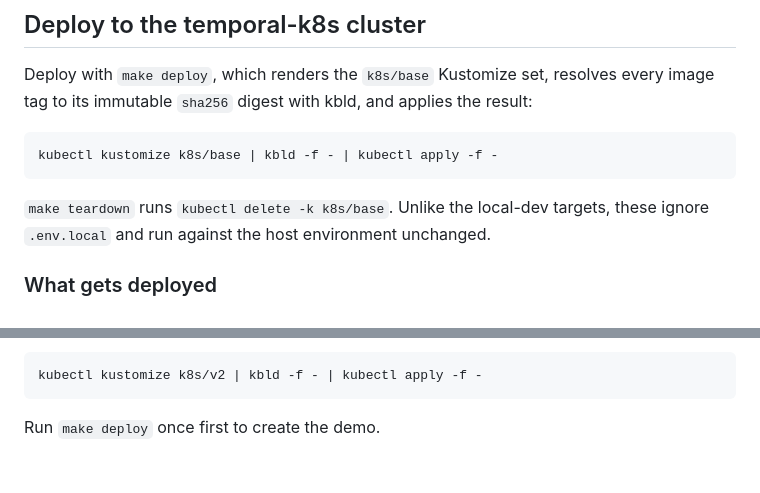
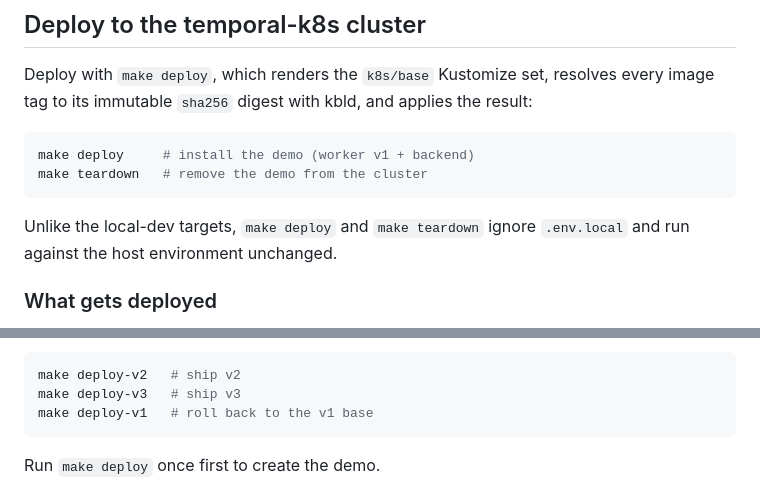
Before and after one commit to temporal-sa/temporal-versioning-demo, a Markdown page: README.md, 2 parts joined by grey strips. Drawn GitHub-style; blank space fills up the shorter version.

Commit message:
Document deployment with make targets instead of raw kubectl
The deploy docs showed raw `kubectl kustomize ... | kbld | apply`
pipelines as the commands to run. Replace them with the make targets
that are the project's intended interface: make deploy / make teardown
for the demo, and make deploy-v2 / -v3 / -v1 for shipping and rolling
back versions. The kbld digest-pinning explanation and the
inspection-only kubectl example are unchanged.

Co-Authored-By: Claude Opus 4.8 (1M context) <noreply@anthropic.com>

````diff
--- a/README.md
+++ b/README.md
@@ -228,12 +228,13 @@ Kustomize set, resolves every image tag to its immutable
 `sha256` digest with kbld, and applies the result:
 
 ```bash
-kubectl kustomize k8s/base | kbld -f - | kubectl apply -f -
+make deploy     # install the demo (worker v1 + backend)
+make teardown   # remove the demo from the cluster
 ```
 
-`make teardown` runs `kubectl delete -k k8s/base`. Unlike the
-local-dev targets, these ignore `.env.local` and run against
-the host environment unchanged.
+Unlike the local-dev targets, `make deploy` and `make teardown`
+ignore `.env.local` and run against the host environment
+unchanged.
 
 ### What gets deployed
 
@@ -274,7 +275,9 @@ pod-template change yields a new Build ID. The overlay output is
 digest-pinned through kbld at apply time, exactly like the base:
 
 ```bash
-kubectl kustomize k8s/v2 | kbld -f - | kubectl apply -f -
+make deploy-v2   # ship v2
+make deploy-v3   # ship v3
+make deploy-v1   # roll back to the v1 base
 ```
 
 Run `make deploy` once first to create the demo.
````
